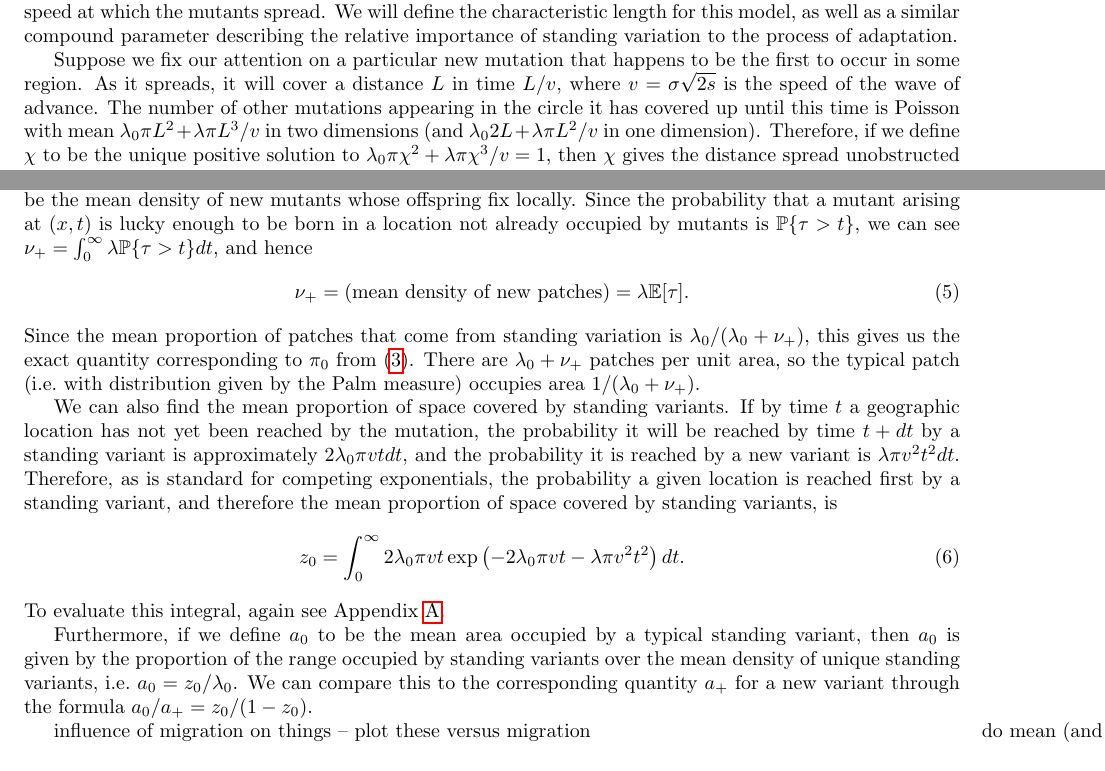
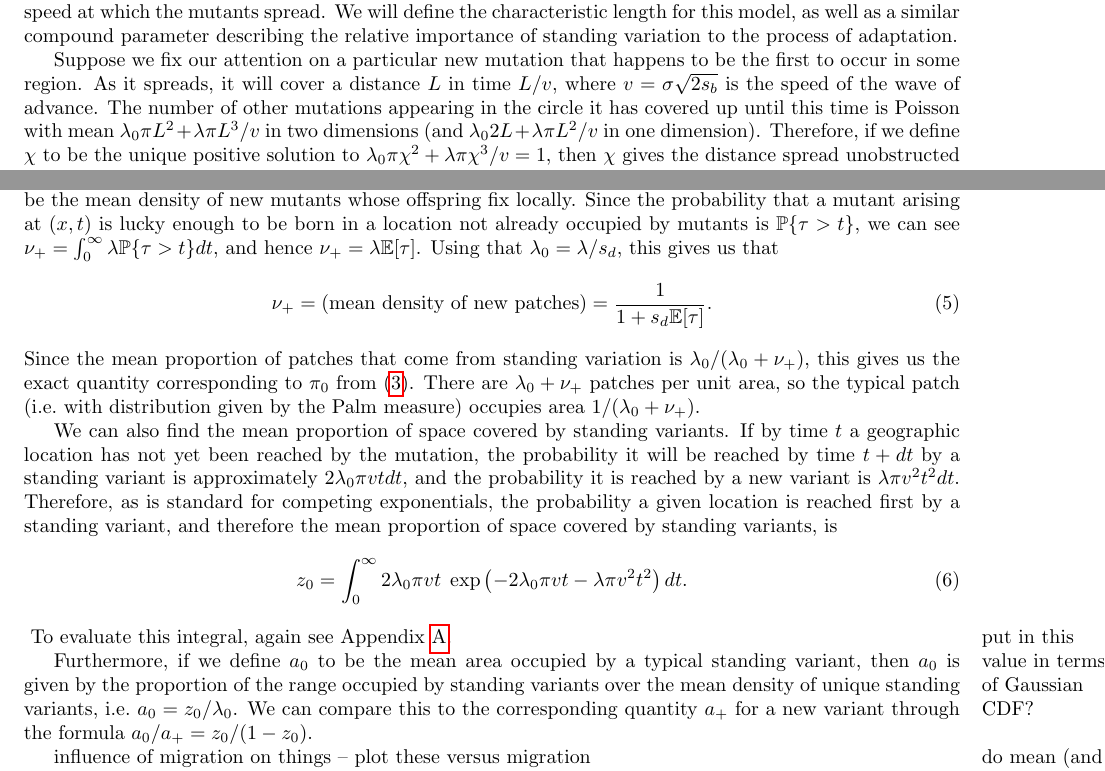
Before and after one commit to petrelharp/spatial_selection, a LaTeX document (standing-patches-paper.tex): two parts of pages 2 and 3 of 4 before the commit and two parts of pages 2 and 3 of 5 after it, joined at a grey line, cut so that both start at the same text. Compiled offline with pdfLaTeX; a LaTeX package or settings file that is missing is left out.

```diff
--- a/standing-patches-paper.tex
+++ b/standing-patches-paper.tex
@@ -127,7 +127,7 @@
 as well as a similar compound parameter describing the relative importance of standing variation to the process of adaptation.
 
 Suppose we fix our attention on a particular new mutation that happens to be the first to occur in some region.
-As it spreads, it will cover a distance $L$ in time $L/v$, where $v = \sigma \sqrt{2s}$ is the speed of the wave of advance.
+As it spreads, it will cover a distance $L$ in time $L/v$, where $v = \sigma \sqrt{2s_b}$ is the speed of the wave of advance.
 The number of other mutations appearing in the circle it has covered up until this time is Poisson with mean
 $\lambda_0 \pi L^2 + \lambda \pi L^3 /v$ in two dimensions
 (and $\lambda_0 2 L + \lambda \pi L^2 /v$ in one dimension).
@@ -177,8 +177,10 @@
 Since the probability that a mutant arising at $(x,t)$ is lucky enough to be born in a location not already occupied by mutants
 is $\P\{ \tau > t \}$,
 we can see  $\nu_+ = \int_0^\infty \lambda \P\{\tau>t\} dt$, and hence
+$\nu_+ = \lambda \E[\tau] $.
+Using that $\lambda_0 = \lambda / s_d$, this gives us that
 \begin{equation}
-    \nu_+ = (\mbox{mean density of new patches}) = \lambda \E[\tau] .
+    \nu_+ = (\mbox{mean density of new patches}) = \frac{1}{1+s_d \E[\tau]} .
 \end{equation}
 Since the mean proportion of patches that come from standing variation is $\lambda_0 / (\lambda_0 + \nu_+)$,
 this gives us the exact quantity corresponding to $\pi_0$ from \eqref{eqn:pizero}.
@@ -195,8 +197,9 @@
 and therefore the mean proportion of space covered  by standing variants,
 is
 \begin{equation}
-    z_0 = \int_0^\infty {2 \lambda_0 \pi v t} \exp \left( - 2 \lambda_0 \pi v t - \lambda \pi v^2 t^2 \right) dt .
+    z_0 = \int_0^\infty {2 \lambda_0 \pi v t} \; \exp \left( - 2 \lambda_0 \pi v t - \lambda \pi v^2 t^2 \right) dt .
 \end{equation}
+\marginnote{put in this value in terms of Gaussian CDF?}
 To evaluate this integral, again see Appendix \ref{apx:integrals}.
 
 Furthermore, if we define $a_0$ to be the mean area occupied by a typical standing variant,
@@ -207,3 +217,7 @@
+\label{fig:cartoon}
+\end{center}
+
+\end{figure}
 
 \marginnote{do mean (and variance?) of distance between haplotypes?}
 
```
Also changed, not shown: standing-patches-paper.tex (7 more changed lines).
